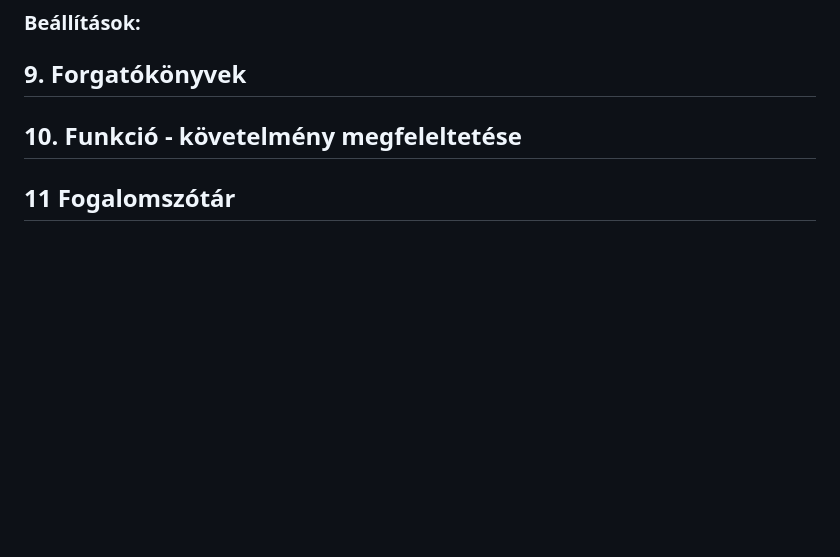
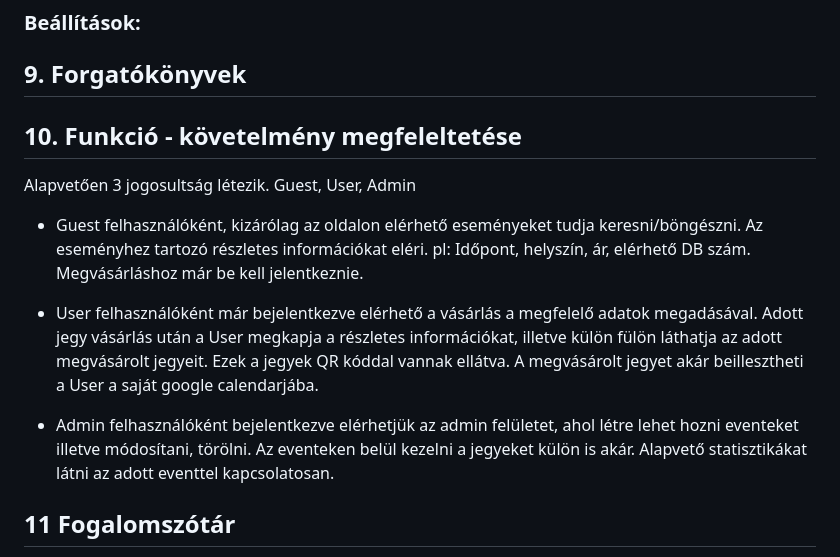
Before and after one commit to Fagyesz/Carpe-Diem, a Markdown page: docs/Software_Functional_Specification.md, the part around the change. Drawn GitHub-style; blank space fills up the shorter version.

Commit message:
Update Software_Functional_Specification.md
by lisnse05

```diff
--- a/docs/Software_Functional_Specification.md
+++ b/docs/Software_Functional_Specification.md
@@ -84,11 +84,15 @@ Jelenlegi használati esetek teljes mértékben lefedik a követelményeket.
 ## 9. Forgatókönyvek
 
 
-
-
 ## 10. Funkció - követelmény megfeleltetése
 
+Alapvetően 3 jogosultság létezik. Guest, User, Admin
 
+- Guest felhasználóként, kizárólag az oldalon elérhető eseményeket tudja keresni/böngészni. Az eseményhez tartozó részletes információkat eléri. pl: Időpont, helyszín, ár, elérhető DB szám. Megvásárláshoz már be kell jelentkeznie.
+
+- User felhasználóként már bejelentkezve elérhető a vásárlás a megfelelő adatok megadásával. Adott jegy vásárlás után a User megkapja a részletes információkat, illetve külön fülön láthatja az adott megvásárolt jegyeit. Ezek a jegyek QR kóddal vannak ellátva. A megvásárolt jegyet akár beillesztheti a User a saját google calendarjába.
+
+- Admin felhasználóként bejelentkezve elérhetjük az admin felületet, ahol létre lehet hozni eventeket illetve módosítani, törölni. Az eventeken belül kezelni a jegyeket külön is akár. Alapvető statisztikákat látni az adott eventtel kapcsolatosan.
 
 
 ## 11 Fogalomszótár
```
